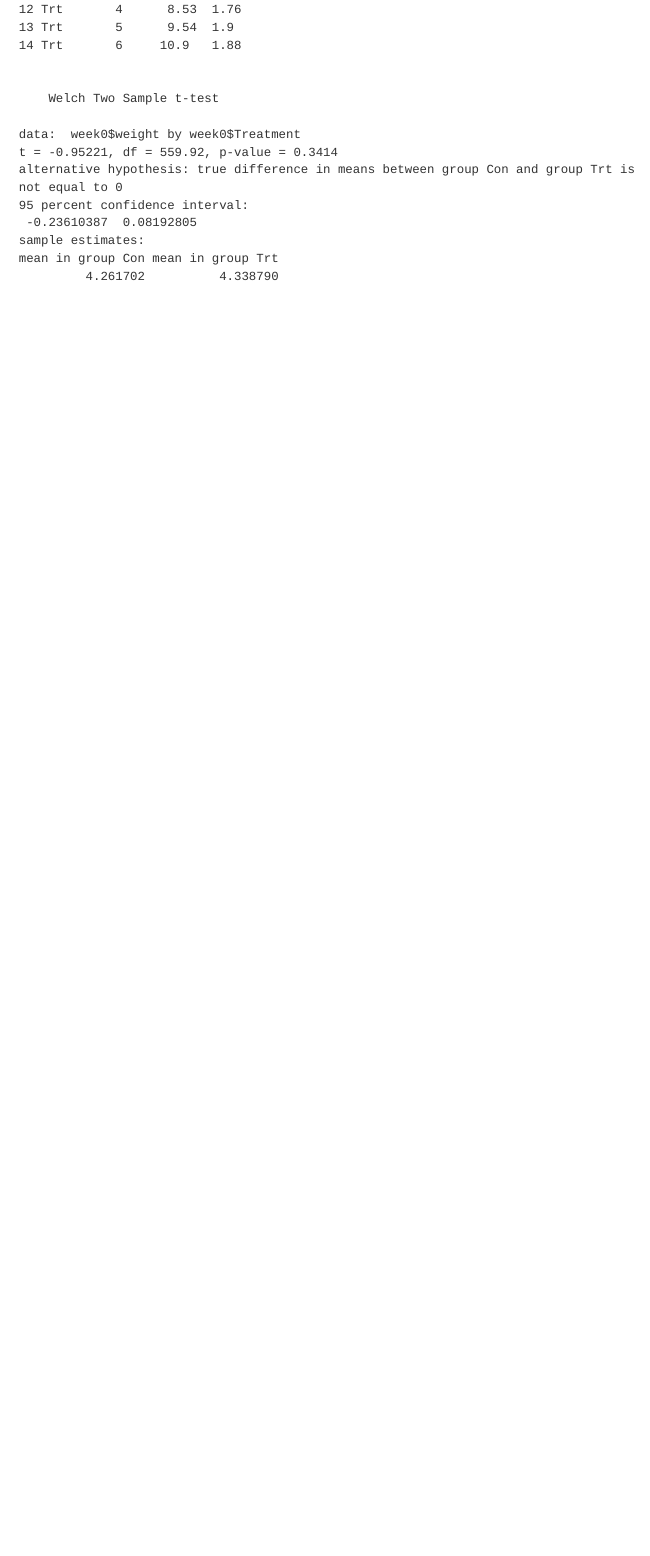
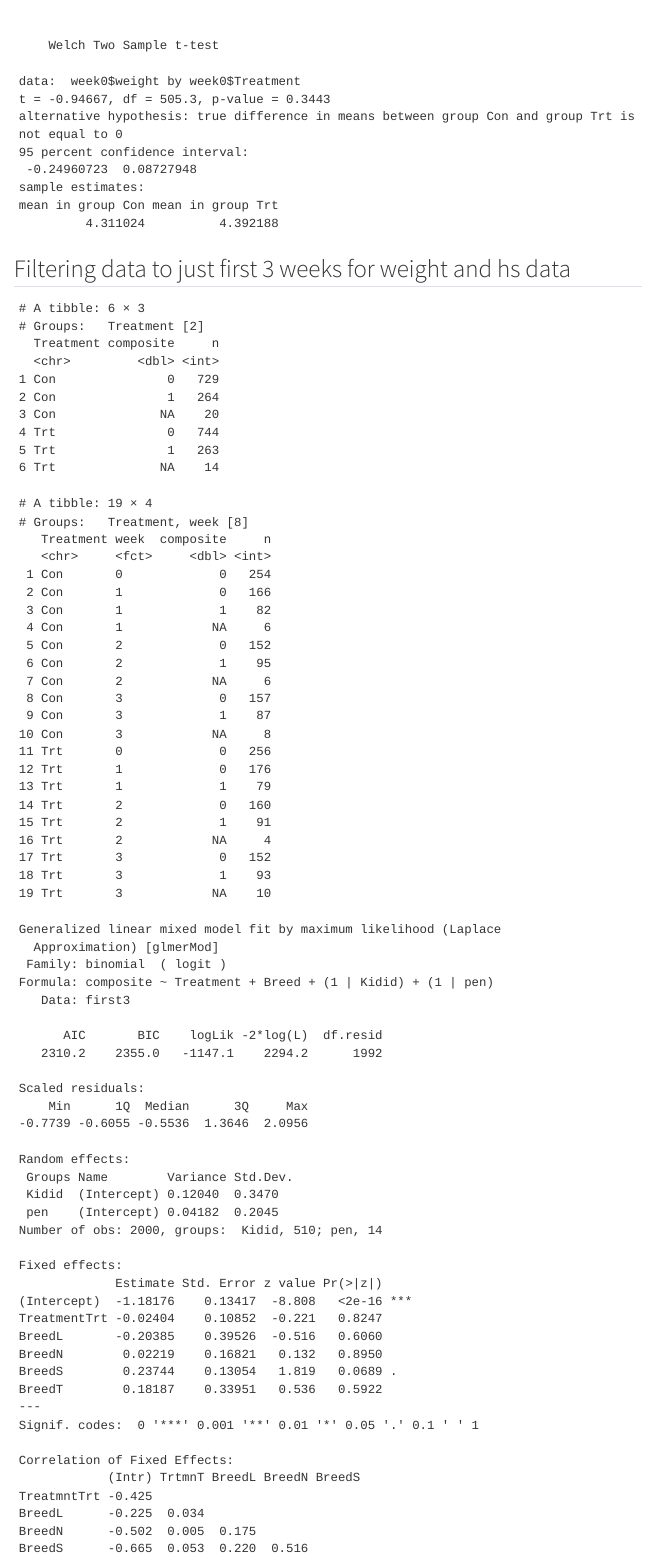
Before and after one commit to whitney-knauer/GK-Disbudding-Y2-AH, a Quarto document (Analysis for Disbudding Y2.qmd): the page in a window 1100 px wide, from 5080 px down before the commit and from 5150 px down after it. Rendered offline with R 4.5, knitr and Pandoc in place of Quarto, with nearby package versions; some code elsewhere in the file could not run offline; menus at the side of the page are left out.

Commit message:
Added some analysis for the composite "sick" score.

````diff
--- a/Analysis for Disbudding Y2.qmd
+++ b/Analysis for Disbudding Y2.qmd
@@ -139,10 +142,49 @@ wths |>
   ) |>
   ungroup()
 
-week0 <- wths |>
+week0 <- wths_noex |>
   filter (week == 0)
 
 t.test(week0$weight~week0$Treatment)
 
 
 ```
+
+## Filtering data to just first 3 weeks for weight and hs data
+
+```{r}
+#| echo: false
+#| warning: false
+
+first3 <-
+  wths_noex |>
+  filter (week %in% c("0", "1", "2", "3"))
+
+#composite sick score by week
+first3 |>
+  group_by(Treatment) |>
+  count(composite)
+
+first3 |>
+  group_by(Treatment, week) |>
+  count(composite)
+
+#model
+
+model <- glmer(composite ~ Treatment +  Breed + (1 | Kidid) + (1|pen), family = "binomial", data = first3)
+summary(model)
+emmeans(model, specs = "Treatment", at = list(Treatment = c("Trt", "Con")), type="response")
+
+fixed_effects <- fixef(model)
+odds_ratios <- exp(fixed_effects)
+cat("Odds Ratios:\n")
+print(odds_ratios)
+type3_p_values <- Anova(model, type="III", test="Chisq")
+cat("\nType III p-values:\n")
+print(type3_p_values)
+
+
+
+```
+
+##
````
Also changed, not shown: Analysis for Disbudding Y2.html, Analysis-for-Disbudding-Y2_files/figure-html/unnamed-chunk-3-1.png (added), Analysis-for-Disbudding-Y2_files/figure-html/unnamed-chunk-3-2.png (added), Analysis for Disbudding Y2.qmd (5 more changed lines).
